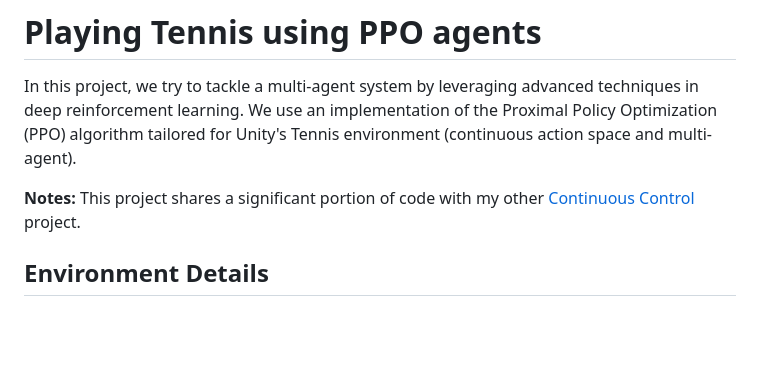
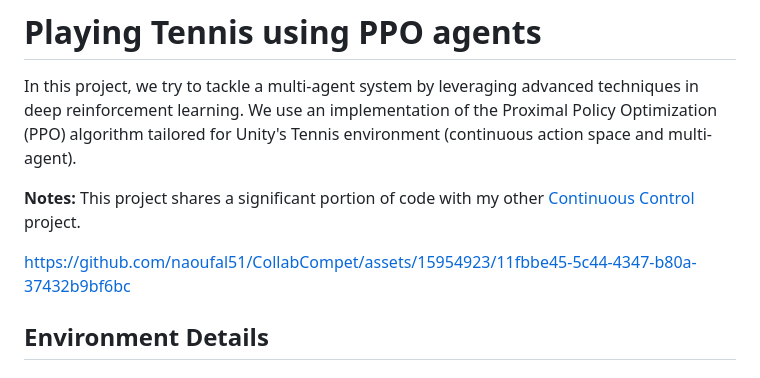
Before and after one commit to naoufal51/CollabCompet, a Markdown page: README.md, the part around the change. Drawn GitHub-style; blank space fills up the shorter version.

Commit message:
add video to README.md

```diff
--- a/README.md
+++ b/README.md
@@ -3,6 +3,8 @@
 In this project, we try to tackle a multi-agent system by leveraging advanced techniques in deep reinforcement learning. We use an implementation of the Proximal Policy Optimization (PPO) algorithm tailored for Unity's Tennis environment (continuous action space and multi-agent).
 
 **Notes:** This project shares a significant portion of code with my other [Continuous Control](https://github.com/naoufal51/ContinuousControlProject.git) project.
+
+https://github.com/naoufal51/CollabCompet/assets/15954923/11fbbe45-5c44-4347-b80a-37432b9bf6bc
 
 ## Environment Details
 
```
